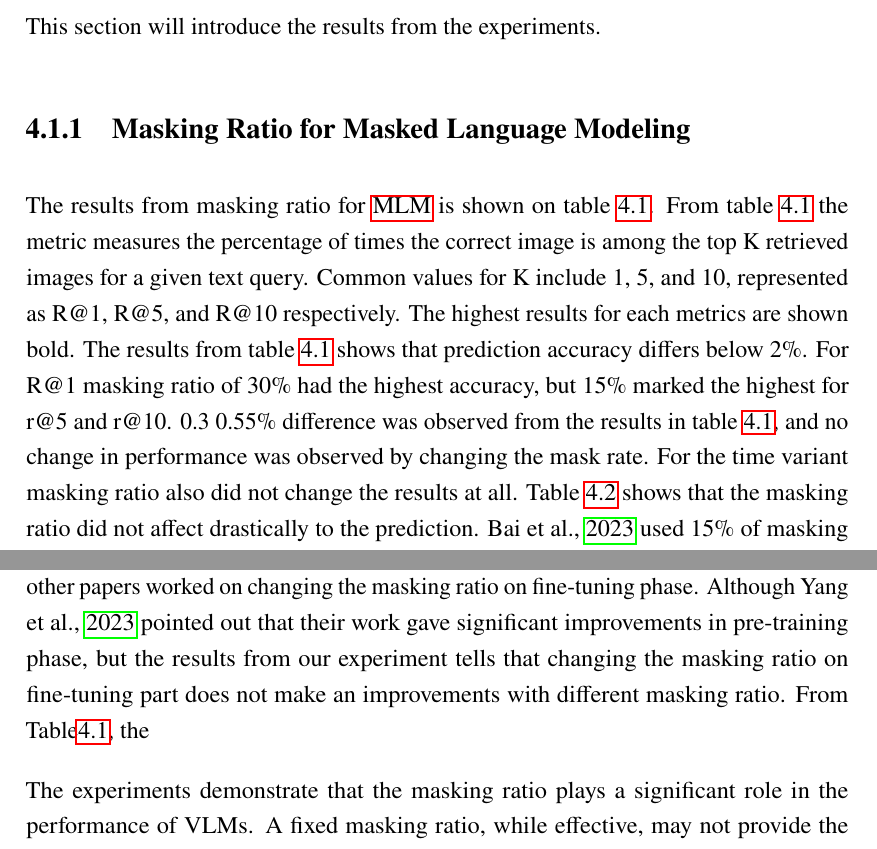
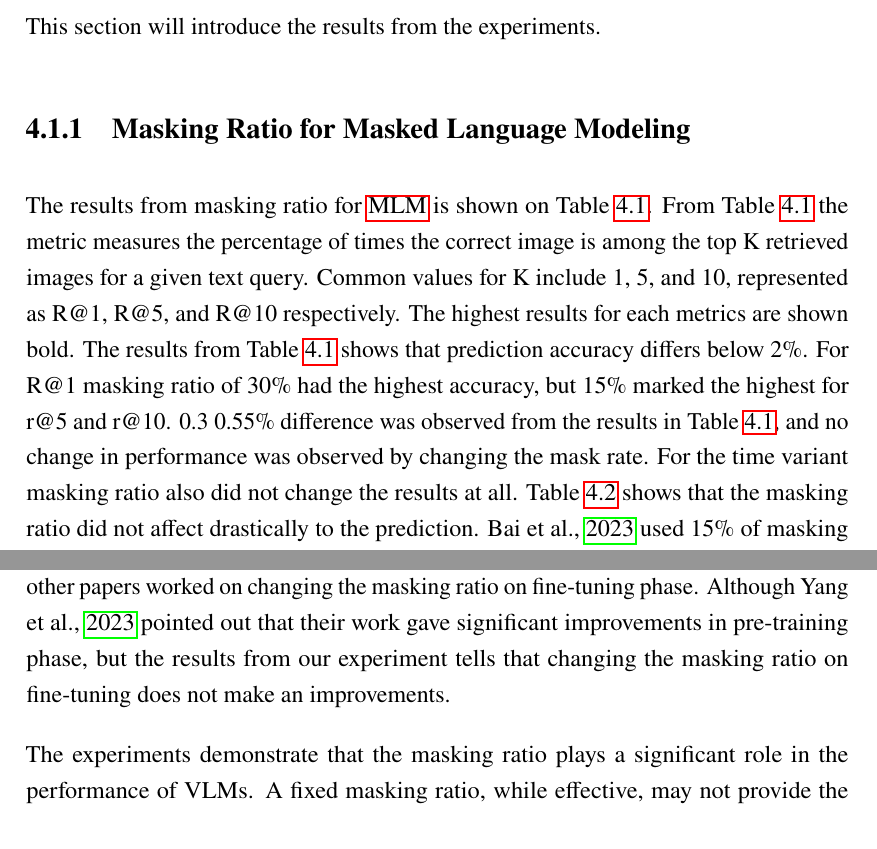
Before and after one commit to shiohiyoko/Master_thesis, a LaTeX thesis (main.tex, which reads chapters/6-discussion.tex): two parts of pages 29 and 32 of 37, joined at a grey line, cut so that both start at the same text. Compiled offline with LuaLaTeX.

Commit message:
update discussion

```diff
--- a/chapters/6-discussion.tex
+++ b/chapters/6-discussion.tex
@@ -9,8 +9,8 @@ In this chapter, the results from the experiment will be discussed.
 This section will introduce the results from the experiments.
 
 \subsection{Masking Ratio for Masked Language Modeling}
-The results from masking ratio for \acrshort{mlm} is shown on table \ref{tb:fixed_mlm}. From table \ref{tb:fixed_mlm} the metric measures the percentage of times the correct image is among the top K retrieved images for a given text query. Common values for K include 1, 5, and 10, represented as R@1, R@5, and R@10 respectively. The highest results for each metrics are shown bold.
-The results from table \ref{tb:fixed_mlm} shows that prediction accuracy differs below 2\%. For R@1 masking ratio of 30\% had the highest accuracy, but 15\% marked the highest for r@5 and r@10. 0.3~0.55\% difference was observed from the results in table \ref{tb:fixed_mlm}, and no change in performance was observed by changing the mask rate.
+The results from masking ratio for \acrshort{mlm} is shown on Table \ref{tb:fixed_mlm}. From Table \ref{tb:fixed_mlm} the metric measures the percentage of times the correct image is among the top K retrieved images for a given text query. Common values for K include 1, 5, and 10, represented as R@1, R@5, and R@10 respectively. The highest results for each metrics are shown bold.
+The results from Table \ref{tb:fixed_mlm} shows that prediction accuracy differs below 2\%. For R@1 masking ratio of 30\% had the highest accuracy, but 15\% marked the highest for r@5 and r@10. 0.3~0.55\% difference was observed from the results in Table \ref{tb:fixed_mlm}, and no change in performance was observed by changing the mask rate.
 For the time variant masking ratio also did not change the results at all. Table \ref{tb:time_variant_mlm} shows that the masking ratio did not affect drastically to the prediction. \cite{Bai2023RaSaRA} used 15\% of masking ratio for their methods, but even though the accuracy did not get better.
 
 \begin{table}[htbp]
@@ -106,8 +106,7 @@ The experiments demonstrate that the effect of changing the masking ratio trivia
 The effect of prediction for different masking ratio has been researched by \cite{yang2023learningbettermaskingbetter} in pre-training steps, which they used for \acrshort{nlp} tasks. However, there are no papers which evaluates in the fine-tuning step so far.
 
 The experiments demonstrate that the effect of changing the masking ratio trivial towards the performance of \acrshort{rasa}. From Table\ref{tb:fixed_mlm} shows that the prediction does not change at all. \cite{yang2023learningbettermaskingbetter} did a work of changing the masking ratio at pre-training task, but no other papers worked on changing the masking ratio on fine-tuning phase.
-Although \cite{yang2023learningbettermaskingbetter} pointed out that their work gave significant improvements in pre-training phase, but the results from our experiment tells that changing the masking ratio on fine-tuning part does not make an improvements with different masking ratio.
-From Table\ref{tb:fixed_mlm}, the
+Although \cite{yang2023learningbettermaskingbetter} pointed out that their work gave significant improvements in pre-training phase, but the results from our experiment tells that changing the masking ratio on fine-tuning does not make an improvements.
 
 The experiments demonstrate that the masking ratio plays a significant role in the performance of VLMs. A fixed masking ratio, while effective, may not provide the optimal balance needed for different stages of training. The introduction of a time-variant masking ratio allows the model to adaptively focus on different aspects of the data, potentially enhancing its ability to learn robust representations. This adaptive approach appears to improve the model's capacity to handle the complexities inherent in text-based person retrieval tasks.
 The results are not the way we expected to have. \acrshort{mlm} is the important loss function towards \acrshort{vlm} and NLP models.
```
